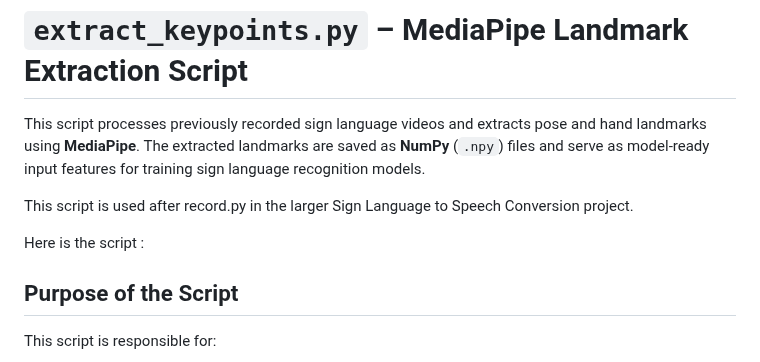
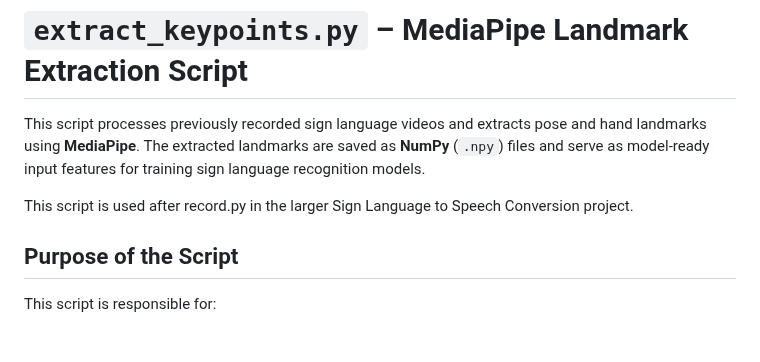
Before and after one commit to Jainul000/Vaani_One-Sign_Language-To_Speech_Translator, a Markdown page: pre-requisites/02_extract_landmarks.md, the part around the change. Rendered like a GitHub page; blank space fills up the shorter version.

Commit message:
Clean up documentation in 02_extract_landmarks.md
Removed unnecessary line about the script.

```diff
--- a/pre-requisites/02_extract_landmarks.md
+++ b/pre-requisites/02_extract_landmarks.md
@@ -4,8 +4,6 @@ This script processes previously recorded sign language videos and extracts pose
 The extracted landmarks are saved as **NumPy** (`.npy`) files and serve as model-ready input features for training sign language recognition models.
 
 This script is used after record.py in the larger Sign Language to Speech Conversion project.
-
-Here is the script :
 
 ## Purpose of the Script
 
```
